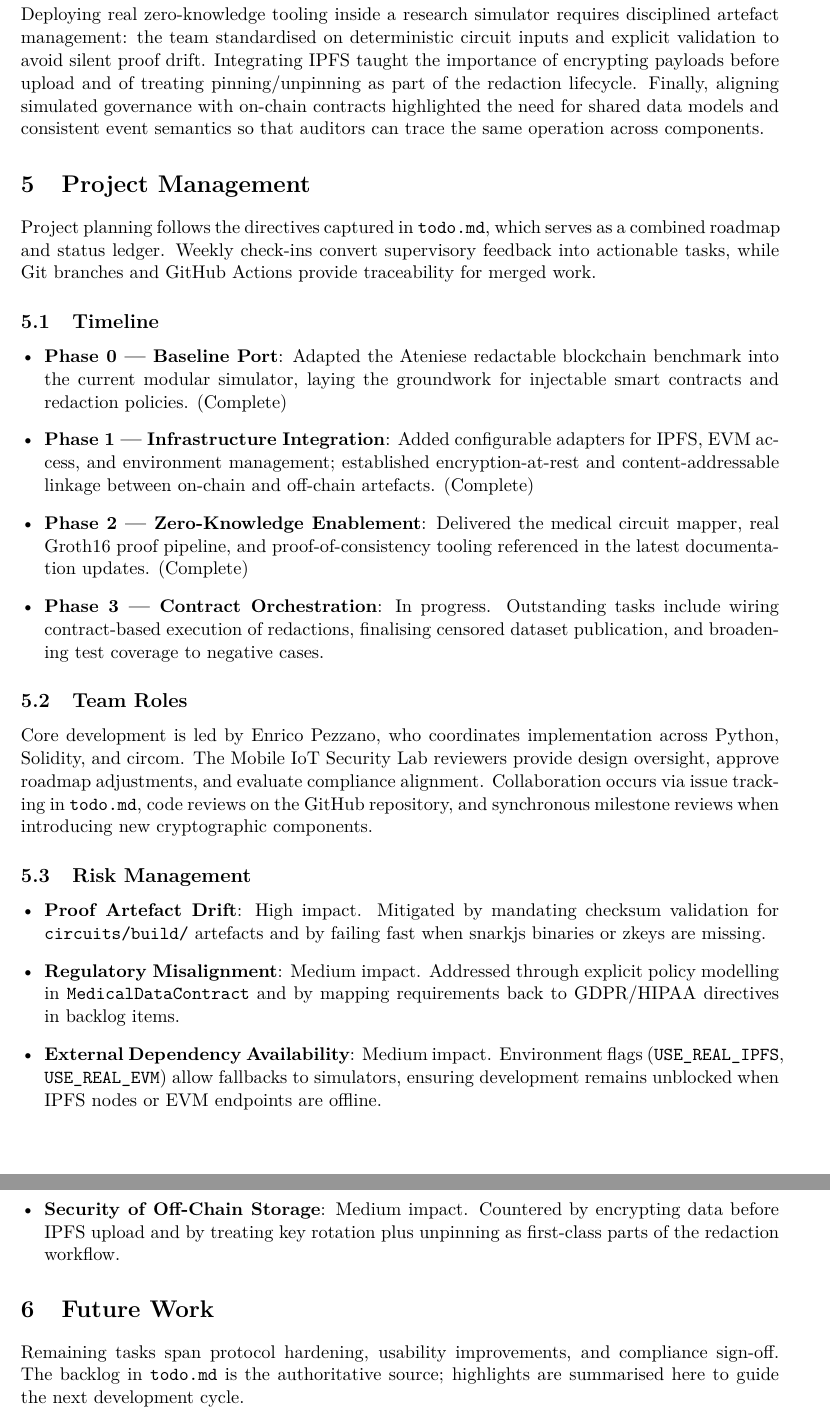
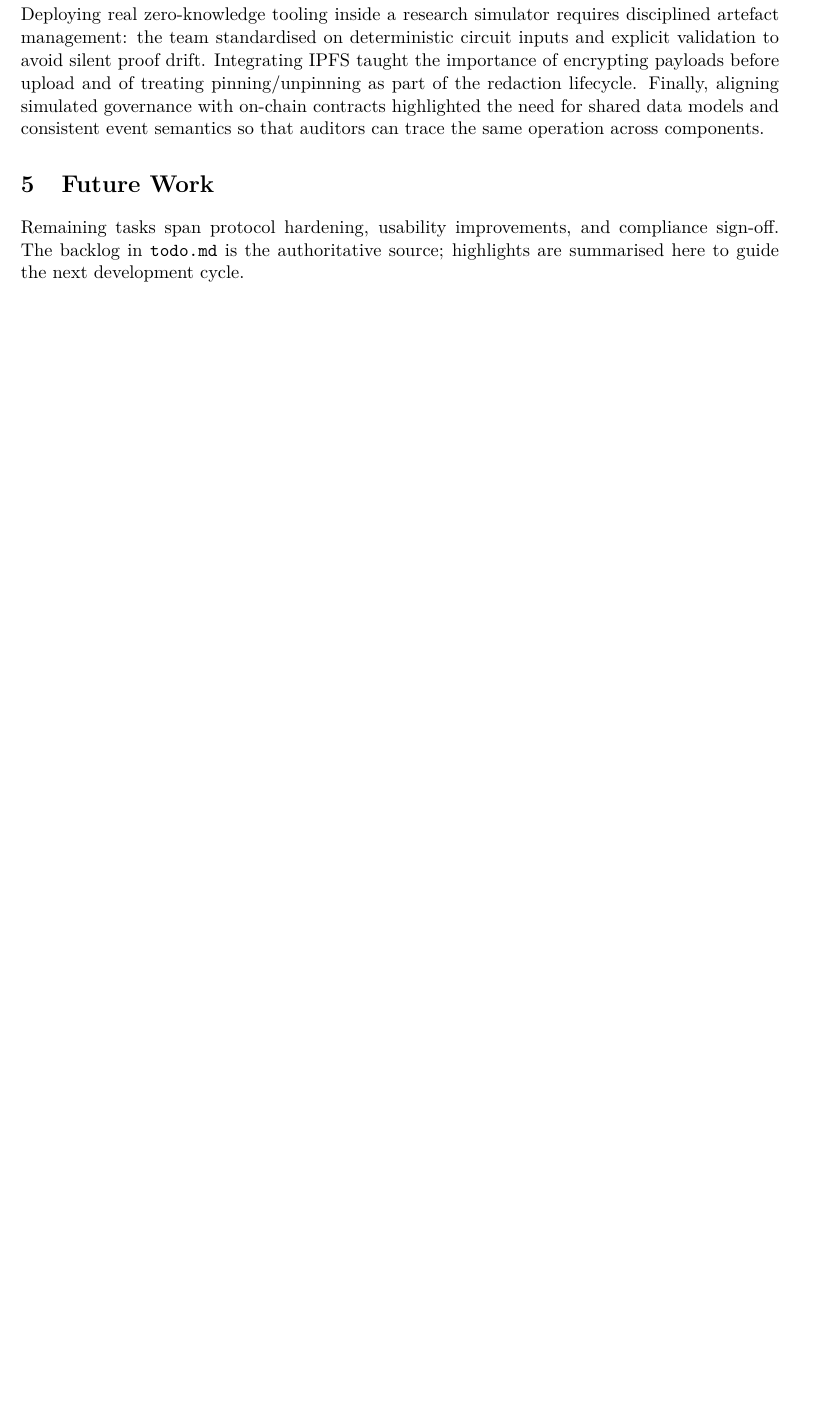
Before and after one commit to Mobile-IoT-Security-Lab/medchain-avitabile, a LaTeX paper (deliverable/main.tex, which reads deliverable/sections/project_management.tex): two parts of pages 13 and 14 of 22 before the commit and part of page 13 of 21 after it, the two joined at a grey line, cut so that both start at the same text, the shorter picture padded with empty space. Compiled offline with pdfLaTeX.

Commit message:
docs(deliverable): Remove project management section
- Remove project_management.tex section file
- Update main.tex to exclude project management input
- Recompile PDF (now 21 pages, down from 22)
- Focus deliverable on technical implementation and results
- Project management details available in todo.md and git history

```diff
--- a/deliverable/sections/project_management.tex
+++ /dev/null
@@ -1,22 +0,0 @@
-\section{Project Management}
-
-Project planning follows the directives captured in \texttt{todo.md}, which serves as a combined roadmap and status ledger. Weekly check-ins convert supervisory feedback into actionable tasks, while Git branches and GitHub Actions provide traceability for merged work.
-
-\subsection{Timeline}
-\begin{itemize}
-    \item \textbf{Phase 0 --- Baseline Port}: Adapted the Ateniese redactable blockchain benchmark into the current modular simulator, laying the groundwork for injectable smart contracts and redaction policies. (Complete)
-    \item \textbf{Phase 1 --- Infrastructure Integration}: Added configurable adapters for IPFS, EVM access, and environment management; established encryption-at-rest and content-addressable linkage between on-chain and off-chain artefacts. (Complete)
-    \item \textbf{Phase 2 --- Zero-Knowledge Enablement}: Delivered the medical circuit mapper, real Groth16 proof pipeline, and proof-of-consistency tooling referenced in the latest documentation updates. (Complete)
-    \item \textbf{Phase 3 --- Contract Orchestration}: In progress. Outstanding tasks include wiring contract-based execution of redactions, finalising censored dataset publication, and broadening test coverage to negative cases.
-\end{itemize}
-
-\subsection{Team Roles}
-Core development is led by Enrico Pezzano, who coordinates implementation across Python, Solidity, and circom. The Mobile IoT Security Lab reviewers provide design oversight, approve roadmap adjustments, and evaluate compliance alignment. Collaboration occurs via issue tracking in \texttt{todo.md}, code reviews on the GitHub repository, and synchronous milestone reviews when introducing new cryptographic components.
-
-\subsection{Risk Management}
-\begin{itemize}
-    \item \textbf{Proof Artefact Drift}: High impact. Mitigated by mandating checksum validation for \texttt{circuits/build/} artefacts and by failing fast when snarkjs binaries or zkeys are missing.
-    \item \textbf{Regulatory Misalignment}: Medium impact. Addressed through explicit policy modelling in \texttt{MedicalDataContract} and by mapping requirements back to GDPR/HIPAA directives in backlog items.
-    \item \textbf{External Dependency Availability}: Medium impact. Environment flags (\texttt{USE\_REAL\_IPFS}, \texttt{USE\_REAL\_EVM}) allow fallbacks to simulators, ensuring development remains unblocked when IPFS nodes or EVM endpoints are offline.
-    \item \textbf{Security of Off-Chain Storage}: Medium impact. Countered by encrypting data before IPFS upload and by treating key rotation plus unpinning as first-class parts of the redaction workflow.
-\end{itemize}
```
Also changed, not shown: deliverable/main.tex (+0 -1 lines), deliverable/main.pdf.
